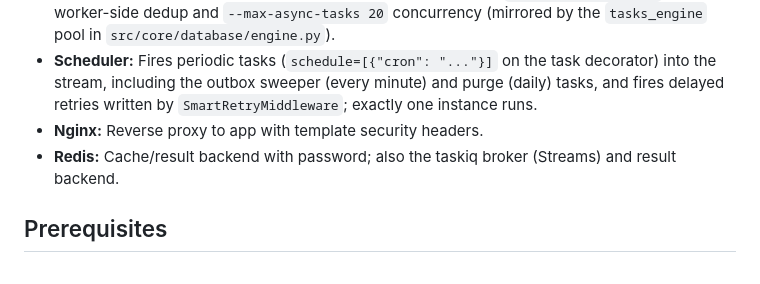
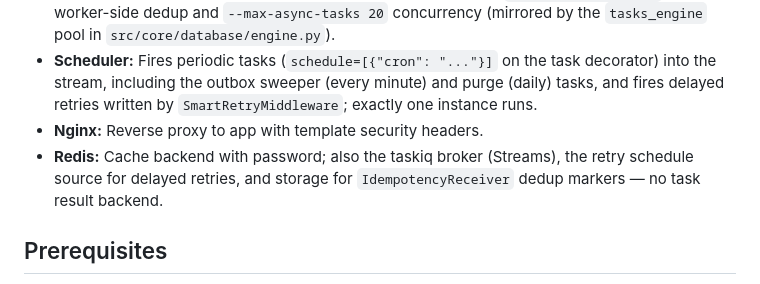
Before and after one commit to darkweid/fastapi-template, a Markdown page: docs/readme/infra.md, the part around the change. Drawn GitHub-style.

Commit message:
docs: drop the stale redis result backend mention

```diff
--- a/docs/readme/infra.md
+++ b/docs/readme/infra.md
@@ -27,7 +27,7 @@ Configs live in `infra/` (compose, nginx, dockerfiles, redis/postgres, requireme
 - **Worker:** Runs taskiq tasks consumed from Redis Streams, with `IdempotencyReceiver` for worker-side dedup and `--max-async-tasks 20` concurrency (mirrored by the `tasks_engine` pool in `src/core/database/engine.py`).
 - **Scheduler:** Fires periodic tasks (`schedule=[{"cron": "..."}]` on the task decorator) into the stream, including the outbox sweeper (every minute) and purge (daily) tasks, and fires delayed retries written by `SmartRetryMiddleware`; exactly one instance runs.
 - **Nginx:** Reverse proxy to app with template security headers.
-- **Redis:** Cache/result backend with password; also the taskiq broker (Streams) and result backend.
+- **Redis:** Cache backend with password; also the taskiq broker (Streams), the retry schedule source for delayed retries, and storage for `IdempotencyReceiver` dedup markers — no task result backend.
 
 ## Prerequisites
 - Python 3.13 (for local scripts/hooks)
```
